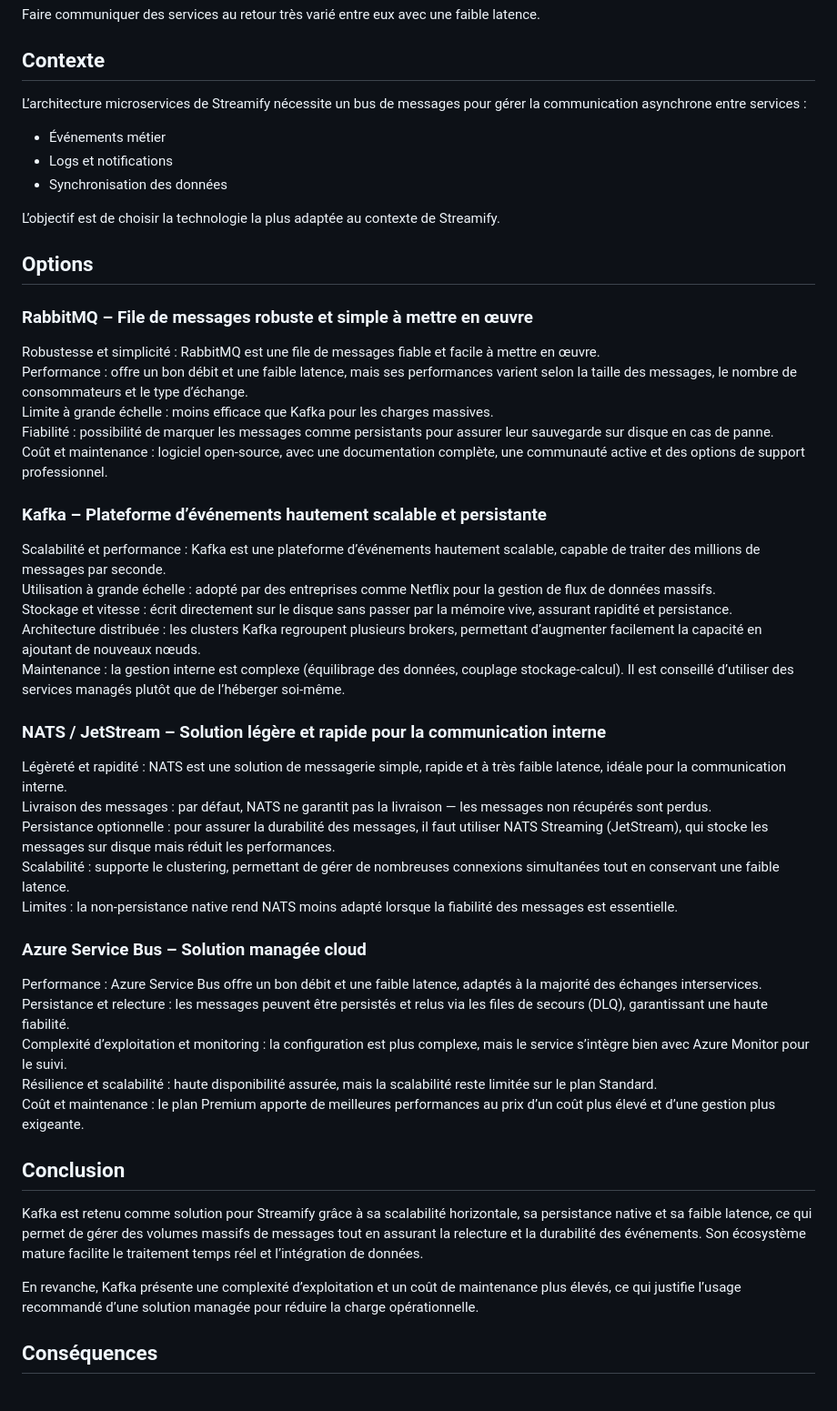
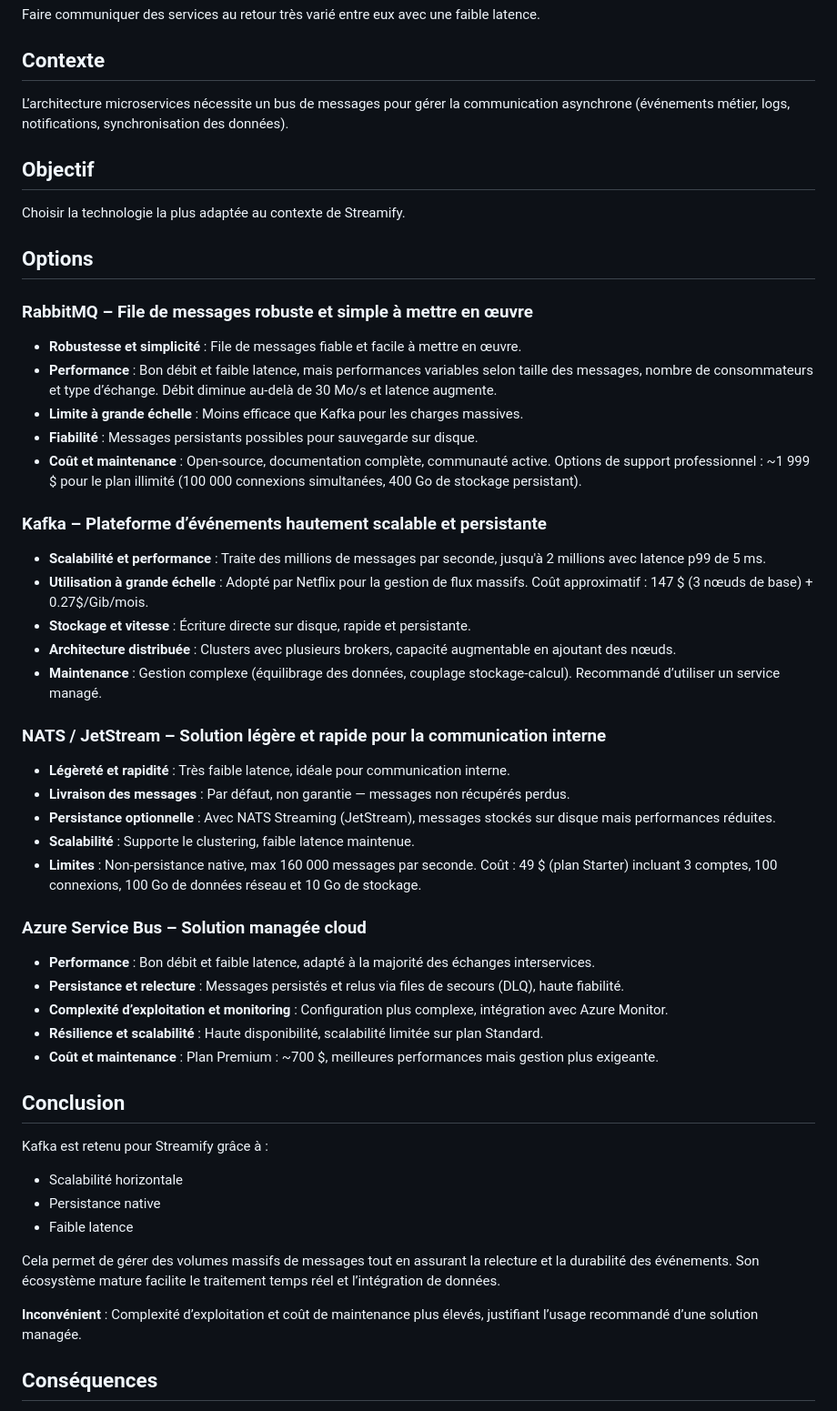
Before and after one commit to Cha673/CRUD_Laravel, a Markdown page: adr/ADR-001-choix-bus-message.md, the part around the change. Shown at 91% size. Rendered like a GitHub page.

Commit message:
Update ADR

```diff
--- a/adr/ADR-001-choix-bus-message.md
+++ b/adr/ADR-001-choix-bus-message.md
@@ -6,53 +6,57 @@ Faire communiquer des services au retour très varié entre eux avec une faible
 
 ## Contexte
 
-L’architecture microservices de Streamify nécessite un bus de messages pour gérer la communication asynchrone entre services :
+L’architecture microservices nécessite un bus de messages pour gérer la communication asynchrone (événements métier, logs, notifications, synchronisation des données).
 
--   Événements métier
--   Logs et notifications
--   Synchronisation des données
+## Objectif
 
-L’objectif est de choisir la technologie la plus adaptée au contexte de Streamify.
+Choisir la technologie la plus adaptée au contexte de Streamify.
 
 ## Options
 
 ### RabbitMQ – File de messages robuste et simple à mettre en œuvre
 
-Robustesse et simplicité : RabbitMQ est une file de messages fiable et facile à mettre en œuvre.
-Performance : offre un bon débit et une faible latence, mais ses performances varient selon la taille des messages, le nombre de consommateurs et le type d’échange.
-Limite à grande échelle : moins efficace que Kafka pour les charges massives.
-Fiabilité : possibilité de marquer les messages comme persistants pour assurer leur sauvegarde sur disque en cas de panne.
-Coût et maintenance : logiciel open-source, avec une documentation complète, une communauté active et des options de support professionnel.
+-   **Robustesse et simplicité** : File de messages fiable et facile à mettre en œuvre.
+-   **Performance** : Bon débit et faible latence, mais performances variables selon taille des messages, nombre de consommateurs et type d’échange. Débit diminue au-delà de 30 Mo/s et latence augmente.
+-   **Limite à grande échelle** : Moins efficace que Kafka pour les charges massives.
+-   **Fiabilité** : Messages persistants possibles pour sauvegarde sur disque.
+-   **Coût et maintenance** : Open-source, documentation complète, communauté active. Options de support professionnel : ~1 999 $ pour le plan illimité (100 000 connexions simultanées, 400 Go de stockage persistant).
 
 ### Kafka – Plateforme d’événements hautement scalable et persistante
 
-Scalabilité et performance : Kafka est une plateforme d’événements hautement scalable, capable de traiter des millions de messages par seconde.
-Utilisation à grande échelle : adopté par des entreprises comme Netflix pour la gestion de flux de données massifs.
-Stockage et vitesse : écrit directement sur le disque sans passer par la mémoire vive, assurant rapidité et persistance.
-Architecture distribuée : les clusters Kafka regroupent plusieurs brokers, permettant d’augmenter facilement la capacité en ajoutant de nouveaux nœuds.
-Maintenance : la gestion interne est complexe (équilibrage des données, couplage stockage-calcul). Il est conseillé d’utiliser des services managés plutôt que de l’héberger soi-même.
+-   **Scalabilité et performance** : Traite des millions de messages par seconde, jusqu'à 2 millions avec latence p99 de 5 ms.
+-   **Utilisation à grande échelle** : Adopté par Netflix pour la gestion de flux massifs. Coût approximatif : 147 $ (3 nœuds de base) + 0.27$/Gib/mois.
+-   **Stockage et vitesse** : Écriture directe sur disque, rapide et persistante.
+-   **Architecture distribuée** : Clusters avec plusieurs brokers, capacité augmentable en ajoutant des nœuds.
+-   **Maintenance** : Gestion complexe (équilibrage des données, couplage stockage-calcul). Recommandé d’utiliser un service managé.
 
 ### NATS / JetStream – Solution légère et rapide pour la communication interne
 
-Légèreté et rapidité : NATS est une solution de messagerie simple, rapide et à très faible latence, idéale pour la communication interne.
-Livraison des messages : par défaut, NATS ne garantit pas la livraison — les messages non récupérés sont perdus.
-Persistance optionnelle : pour assurer la durabilité des messages, il faut utiliser NATS Streaming (JetStream), qui stocke les messages sur disque mais réduit les performances.
-Scalabilité : supporte le clustering, permettant de gérer de nombreuses connexions simultanées tout en conservant une faible latence.
-Limites : la non-persistance native rend NATS moins adapté lorsque la fiabilité des messages est essentielle.
+-   **Légèreté et rapidité** : Très faible latence, idéale pour communication interne.
+-   **Livraison des messages** : Par défaut, non garantie — messages non récupérés perdus.
+-   **Persistance optionnelle** : Avec NATS Streaming (JetStream), messages stockés sur disque mais performances réduites.
+-   **Scalabilité** : Supporte le clustering, faible latence maintenue.
+-   **Limites** : Non-persistance native, max 160 000 messages par seconde. Coût : 49 $ (plan Starter) incluant 3 comptes, 100 connexions, 100 Go de données réseau et 10 Go de stockage.
 
 ### Azure Service Bus – Solution managée cloud
 
-Performance : Azure Service Bus offre un bon débit et une faible latence, adaptés à la majorité des échanges interservices.
-Persistance et relecture : les messages peuvent être persistés et relus via les files de secours (DLQ), garantissant une haute fiabilité.
-Complexité d’exploitation et monitoring : la configuration est plus complexe, mais le service s’intègre bien avec Azure Monitor pour le suivi.
-Résilience et scalabilité : haute disponibilité assurée, mais la scalabilité reste limitée sur le plan Standard.
-Coût et maintenance : le plan Premium apporte de meilleures performances au prix d’un coût plus élevé et d’une gestion plus exigeante.
+-   **Performance** : Bon débit et faible latence, adapté à la majorité des échanges interservices.
+-   **Persistance et relecture** : Messages persistés et relus via files de secours (DLQ), haute fiabilité.
+-   **Complexité d’exploitation et monitoring** : Configuration plus complexe, intégration avec Azure Monitor.
+-   **Résilience et scalabilité** : Haute disponibilité, scalabilité limitée sur plan Standard.
+-   **Coût et maintenance** : Plan Premium : ~700 $, meilleures performances mais gestion plus exigeante.
 
 ## Conclusion
 
-Kafka est retenu comme solution pour Streamify grâce à sa scalabilité horizontale, sa persistance native et sa faible latence, ce qui permet de gérer des volumes massifs de messages tout en assurant la relecture et la durabilité des événements. Son écosystème mature facilite le traitement temps réel et l’intégration de données.
+Kafka est retenu pour Streamify grâce à :
 
-En revanche, Kafka présente une complexité d’exploitation et un coût de maintenance plus élevés, ce qui justifie l’usage recommandé d’une solution managée pour réduire la charge opérationnelle.
+-   Scalabilité horizontale
+-   Persistance native
+-   Faible latence
+
+Cela permet de gérer des volumes massifs de messages tout en assurant la relecture et la durabilité des événements. Son écosystème mature facilite le traitement temps réel et l’intégration de données.
+
+**Inconvénient** : Complexité d’exploitation et coût de maintenance plus élevés, justifiant l’usage recommandé d’une solution managée.
 
 ## Conséquences
 
```
